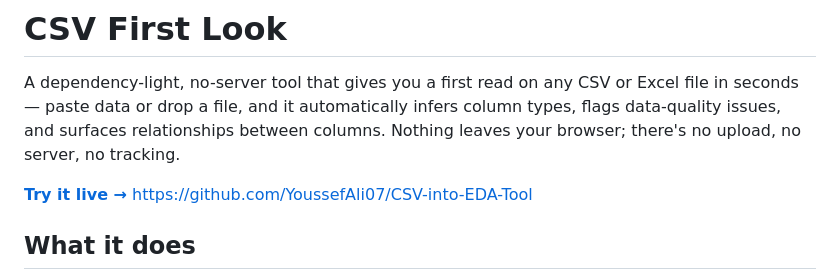
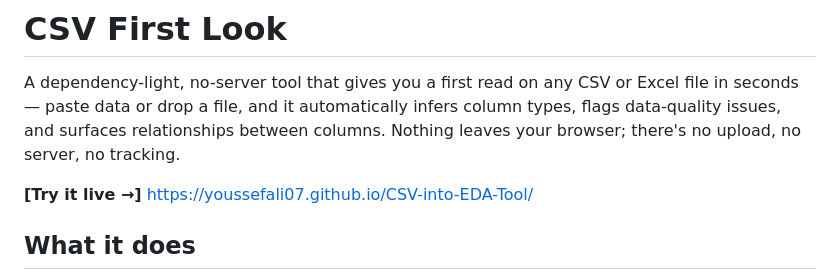
Before and after one commit to YoussefAli07/CSV-into-EDA-Tool, a Markdown page: README.md, the part around the change. Drawn GitHub-style.

```diff
--- a/README.md
+++ b/README.md
@@ -2,7 +2,8 @@
 
 A dependency-light, no-server tool that gives you a first read on any CSV or Excel file in seconds — paste data or drop a file, and it automatically infers column types, flags data-quality issues, and surfaces relationships between columns. Nothing leaves your browser; there's no upload, no server, no tracking.
 
-**[Try it live →](#)** https://github.com/YoussefAli07/CSV-into-EDA-Tool
+**[Try it live →]**
+https://youssefali07.github.io/CSV-into-EDA-Tool/
 
 ## What it does
 
```
